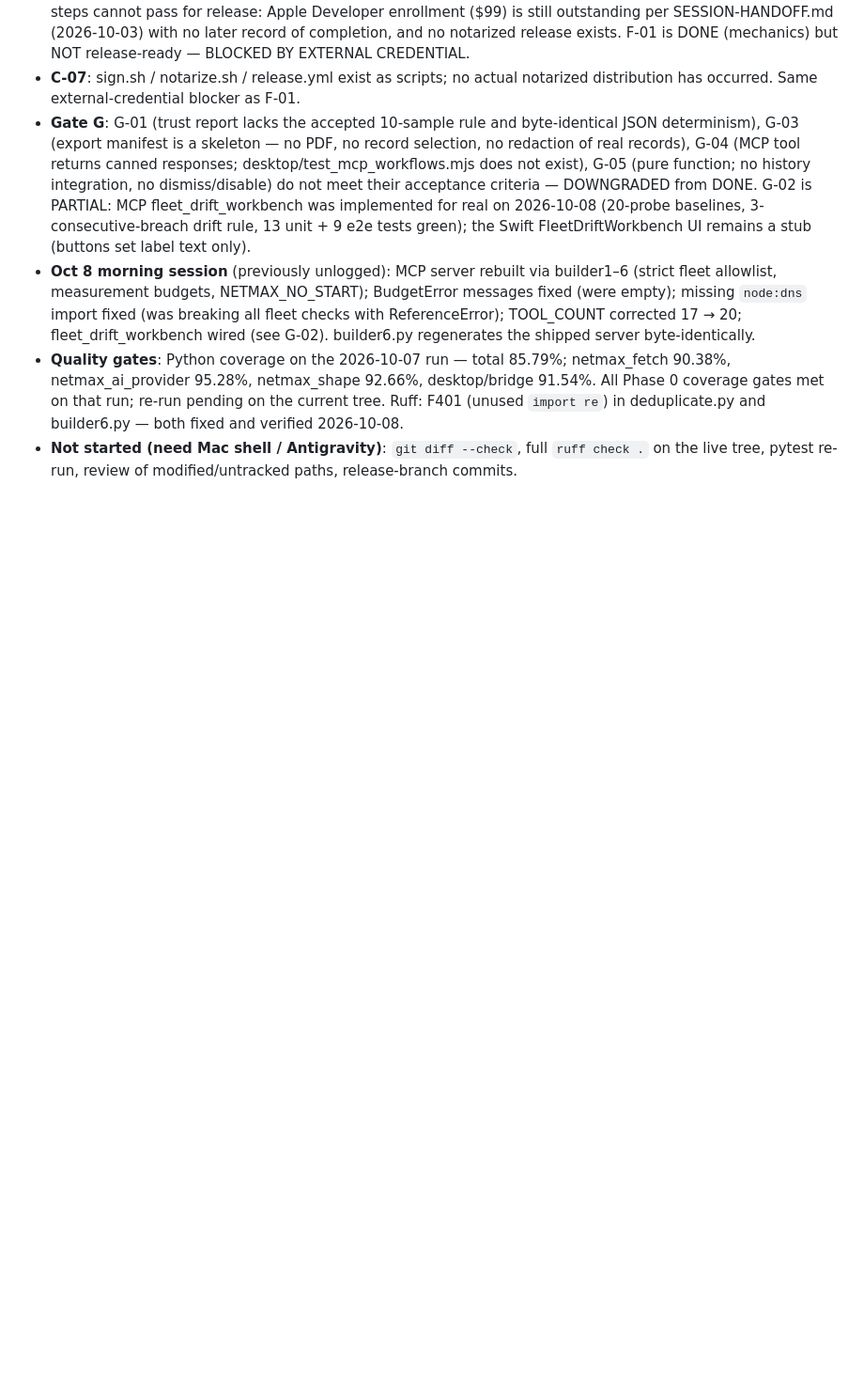
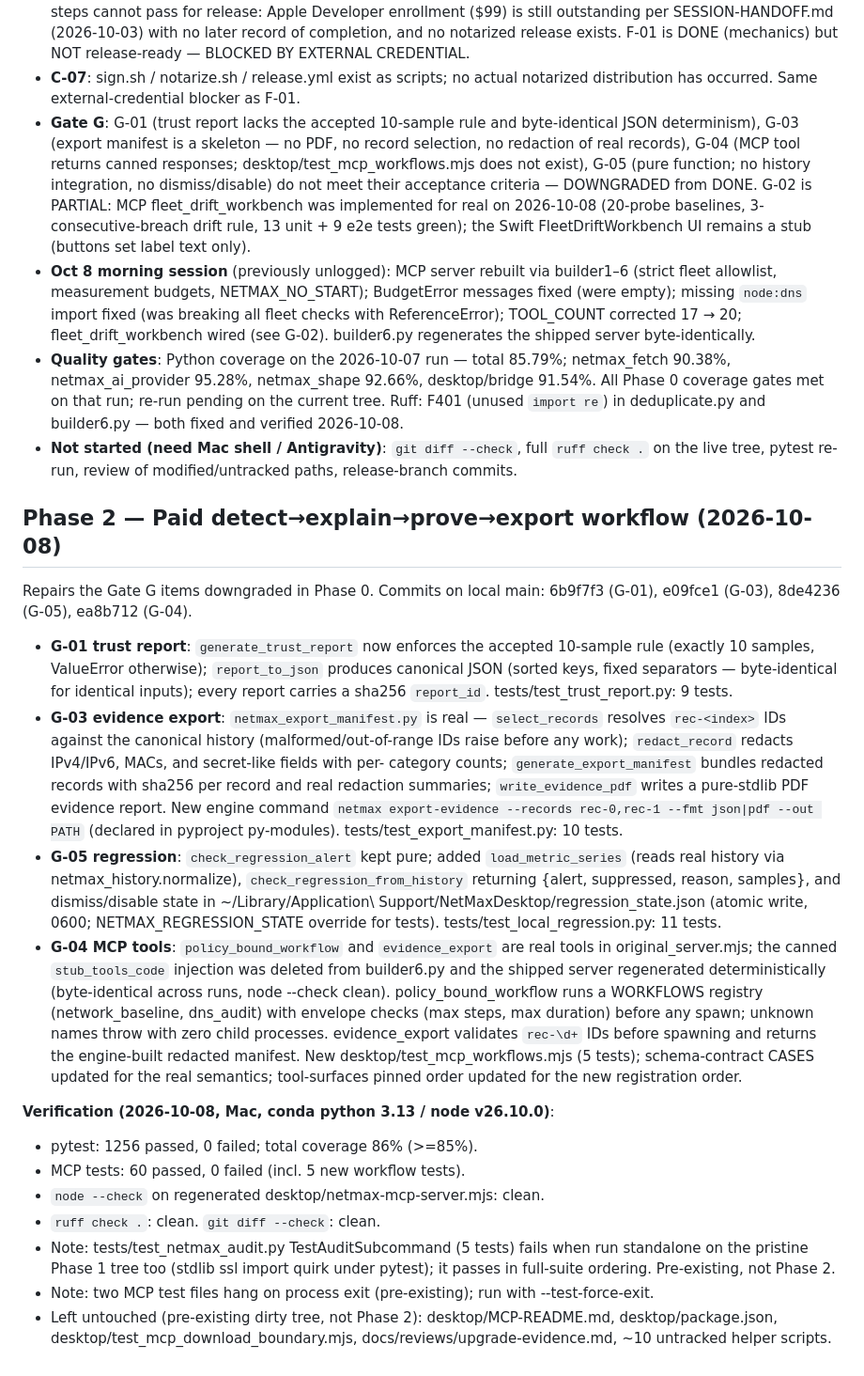
Before and after one commit to mubasharali24428-crypto/netmax, a Markdown page: PROJECT_LOG.md, the part around the change. Shown at 94% size. Rendered like a GitHub page; blank space fills up the shorter version.

Commit message:
Phase 2: evidence in PROJECT_LOG.md

```diff
--- a/PROJECT_LOG.md
+++ b/PROJECT_LOG.md
@@ -552,3 +552,56 @@ the statuses below supersede them where they conflict.
 - **Not started (need Mac shell / Antigravity)**: `git diff --check`, full
   `ruff check .` on the live tree, pytest re-run, review of modified/untracked
   paths, release-branch commits.
+
+## Phase 2 — Paid detect→explain→prove→export workflow (2026-10-08)
+
+Repairs the Gate G items downgraded in Phase 0. Commits on local main:
+6b9f7f3 (G-01), e09fce1 (G-03), 8de4236 (G-05), ea8b712 (G-04).
+
+- **G-01 trust report**: `generate_trust_report` now enforces the accepted
+  10-sample rule (exactly 10 samples, ValueError otherwise);
+  `report_to_json` produces canonical JSON (sorted keys, fixed separators —
+  byte-identical for identical inputs); every report carries a sha256
+  `report_id`. tests/test_trust_report.py: 9 tests.
+- **G-03 evidence export**: `netmax_export_manifest.py` is real —
+  `select_records` resolves `rec-<index>` IDs against the canonical history
+  (malformed/out-of-range IDs raise before any work);
+  `redact_record` redacts IPv4/IPv6, MACs, and secret-like fields with per-
+  category counts; `generate_export_manifest` bundles redacted records with
+  sha256 per record and real redaction summaries; `write_evidence_pdf`
+  writes a pure-stdlib PDF evidence report. New engine command
+  `netmax export-evidence --records rec-0,rec-1 --fmt json|pdf --out PATH`
+  (declared in pyproject py-modules). tests/test_export_manifest.py: 10 tests.
+- **G-05 regression**: `check_regression_alert` kept pure; added
+  `load_metric_series` (reads real history via netmax_history.normalize),
+  `check_regression_from_history` returning {alert, suppressed, reason,
+  samples}, and dismiss/disable state in
+  ~/Library/Application\ Support/NetMaxDesktop/regression_state.json
+  (atomic write, 0600; NETMAX_REGRESSION_STATE override for tests).
+  tests/test_local_regression.py: 11 tests.
+- **G-04 MCP tools**: `policy_bound_workflow` and `evidence_export` are real
+  tools in original_server.mjs; the canned `stub_tools_code` injection was
+  deleted from builder6.py and the shipped server regenerated deterministically
+  (byte-identical across runs, node --check clean). policy_bound_workflow runs
+  a WORKFLOWS registry (network_baseline, dns_audit) with envelope checks
+  (max steps, max duration) before any spawn; unknown names throw with zero
+  child processes. evidence_export validates `rec-\d+` IDs before spawning and
+  returns the engine-built redacted manifest. New
+  desktop/test_mcp_workflows.mjs (5 tests); schema-contract CASES updated for
+  the real semantics; tool-surfaces pinned order updated for the new
+  registration order.
+
+**Verification (2026-10-08, Mac, conda python 3.13 / node v26.10.0)**:
+- pytest: 1256 passed, 0 failed; total coverage 86% (>=85%).
+- MCP tests: 60 passed, 0 failed (incl. 5 new workflow tests).
+- `node --check` on regenerated desktop/netmax-mcp-server.mjs: clean.
+- `ruff check .`: clean. `git diff --check`: clean.
+- Note: tests/test_netmax_audit.py TestAuditSubcommand (5 tests) fails when run
+  standalone on the pristine Phase 1 tree too (stdlib ssl import quirk under
+  pytest); it passes in full-suite ordering. Pre-existing, not Phase 2.
+- Note: two MCP test files hang on process exit (pre-existing); run with
+  --test-force-exit.
+- Left untouched (pre-existing dirty tree, not Phase 2):
+  desktop/MCP-README.md, desktop/package.json,
+  desktop/test_mcp_download_boundary.mjs, docs/reviews/upgrade-evidence.md,
+  ~10 untracked helper scripts.
```
